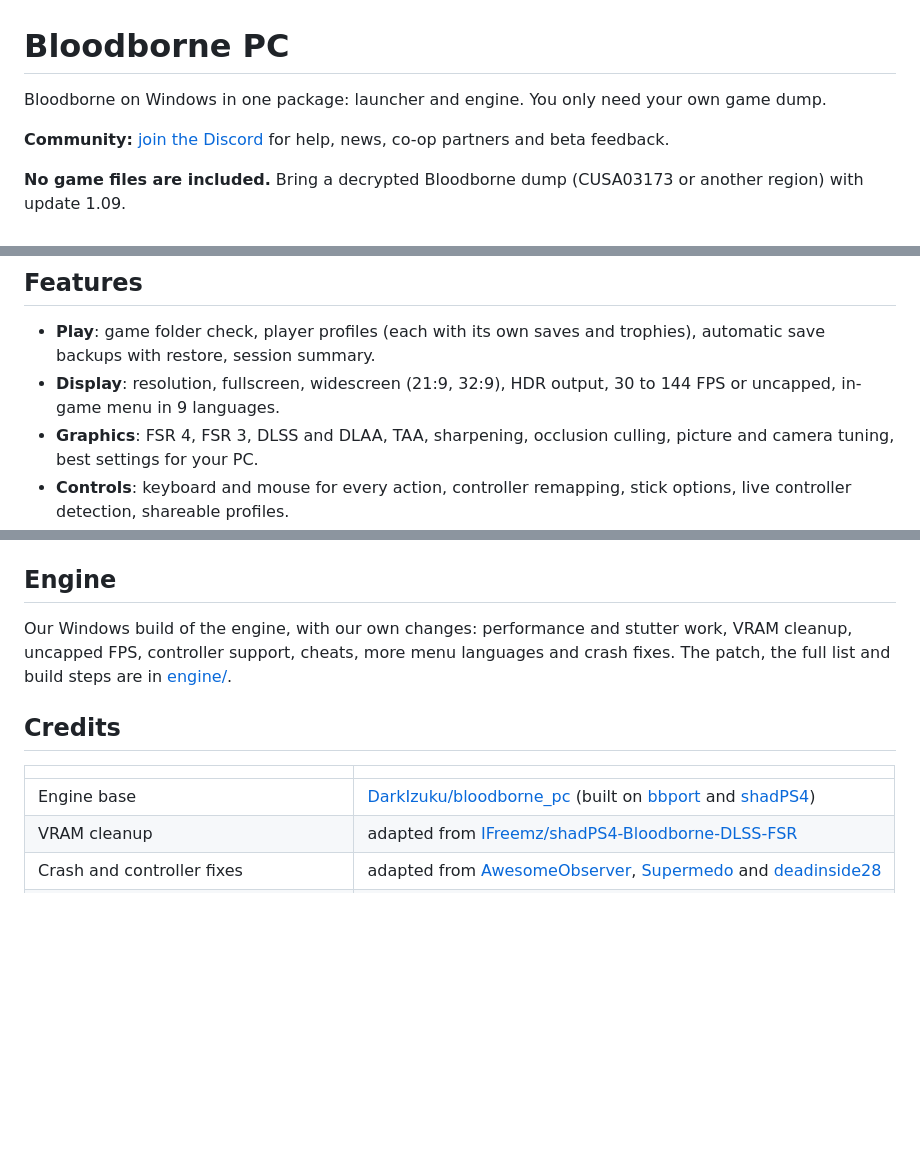
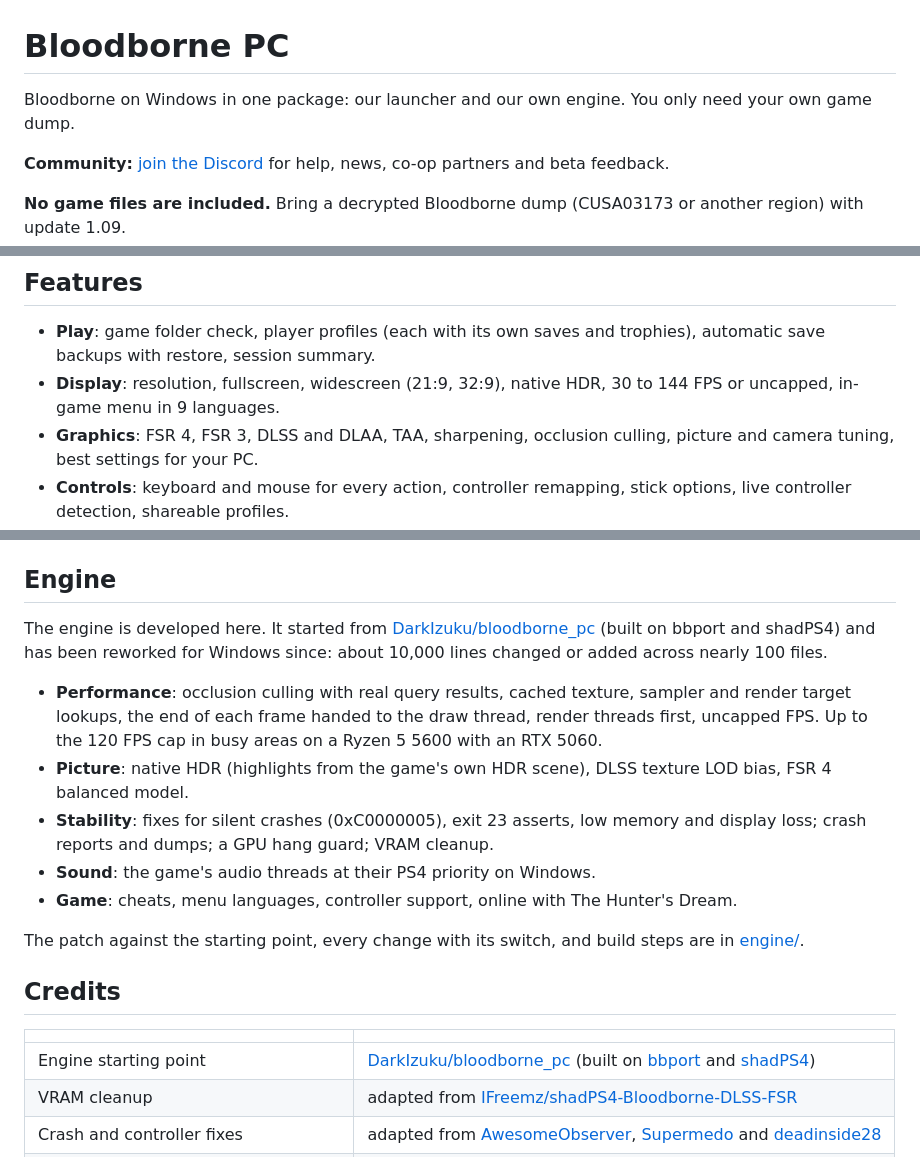
Before and after one commit to 123456qewret/LanternEngine, a Markdown page: README.md, 3 parts joined by grey strips. GitHub-like rendering; blank space fills up the shorter version.

Commit message:
README: describe the engine work

```diff
--- a/README.md
+++ b/README.md
@@ -1,6 +1,6 @@
 # Bloodborne PC
 
-Bloodborne on Windows in one package: launcher and engine. You only need your own game dump.
+Bloodborne on Windows in one package: our launcher and our own engine. You only need your own game dump.
 
 **Community:** [join the Discord](https://discord.gg/d3Uv3Cfr5x) for help, news, co-op partners and beta feedback.
 
@@ -19,7 +19,7 @@ The launcher updates itself from the Releases page.
 ## Features
 
 - **Play**: game folder check, player profiles (each with its own saves and trophies), automatic save backups with restore, session summary.
-- **Display**: resolution, fullscreen, widescreen (21:9, 32:9), HDR output, 30 to 144 FPS or uncapped, in-game menu in 9 languages.
+- **Display**: resolution, fullscreen, widescreen (21:9, 32:9), native HDR, 30 to 144 FPS or uncapped, in-game menu in 9 languages.
 - **Graphics**: FSR 4, FSR 3, DLSS and DLAA, TAA, sharpening, occlusion culling, picture and camera tuning, best settings for your PC.
 - **Controls**: keyboard and mouse for every action, controller remapping, stick options, live controller detection, shareable profiles.
 - **Cheats**: Blood Vials and Quicksilver Bullets (infinite or a set amount), infinite consumables and stamina, stealth, no weapon wear, firearm range, keep echoes on death, echo multiplier. Each can be turned off.
@@ -59,15 +59,26 @@ install into a package folder instead of `LauncherApp/`.
 
 ## Engine
 
-Our Windows build of the engine, with our own changes: performance and stutter work, VRAM cleanup,
-uncapped FPS, controller support, cheats, more menu languages and crash fixes. The patch, the full list and build
-steps are in [engine/](engine/).
+The engine is developed here. It started from [DarkIzuku/bloodborne_pc](https://github.com/DarkIzuku/bloodborne_pc)
+(built on bbport and shadPS4) and has been reworked for Windows since: about 10,000 lines changed or added
+across nearly 100 files.
+
+- **Performance**: occlusion culling with real query results, cached texture, sampler and render target lookups,
+  the end of each frame handed to the draw thread, render threads first, uncapped FPS. Up to the 120 FPS cap in
+  busy areas on a Ryzen 5 5600 with an RTX 5060.
+- **Picture**: native HDR (highlights from the game's own HDR scene), DLSS texture LOD bias, FSR 4 balanced model.
+- **Stability**: fixes for silent crashes (0xC0000005), exit 23 asserts, low memory and display loss; crash
+  reports and dumps; a GPU hang guard; VRAM cleanup.
+- **Sound**: the game's audio threads at their PS4 priority on Windows.
+- **Game**: cheats, menu languages, controller support, online with The Hunter's Dream.
+
+The patch against the starting point, every change with its switch, and build steps are in [engine/](engine/).
 
 ## Credits
 
 | | |
 |---|---|
-| Engine base | [DarkIzuku/bloodborne_pc](https://github.com/DarkIzuku/bloodborne_pc) (built on [bbport](https://github.com/deadinside28/bloodborne_pc) and [shadPS4](https://github.com/shadps4-emu/shadPS4)) |
+| Engine starting point | [DarkIzuku/bloodborne_pc](https://github.com/DarkIzuku/bloodborne_pc) (built on [bbport](https://github.com/deadinside28/bloodborne_pc) and [shadPS4](https://github.com/shadps4-emu/shadPS4)) |
 | VRAM cleanup | adapted from [IFreemz/shadPS4-Bloodborne-DLSS-FSR](https://github.com/IFreemz/shadPS4-Bloodborne-DLSS-FSR) |
 | Crash and controller fixes | adapted from [AwesomeObserver](https://github.com/AwesomeObserver/bloodborne_pc), [Supermedo](https://github.com/Supermedo/bloodborne_pc) and [deadinside28](https://github.com/deadinside28/bloodborne_pc) |
 | Cheats and occlusion culling research | [droogie/bbhost](https://github.com/droogie/bbhost) |
```
Also changed, not shown: engine/README.md (+3 -3 lines).
